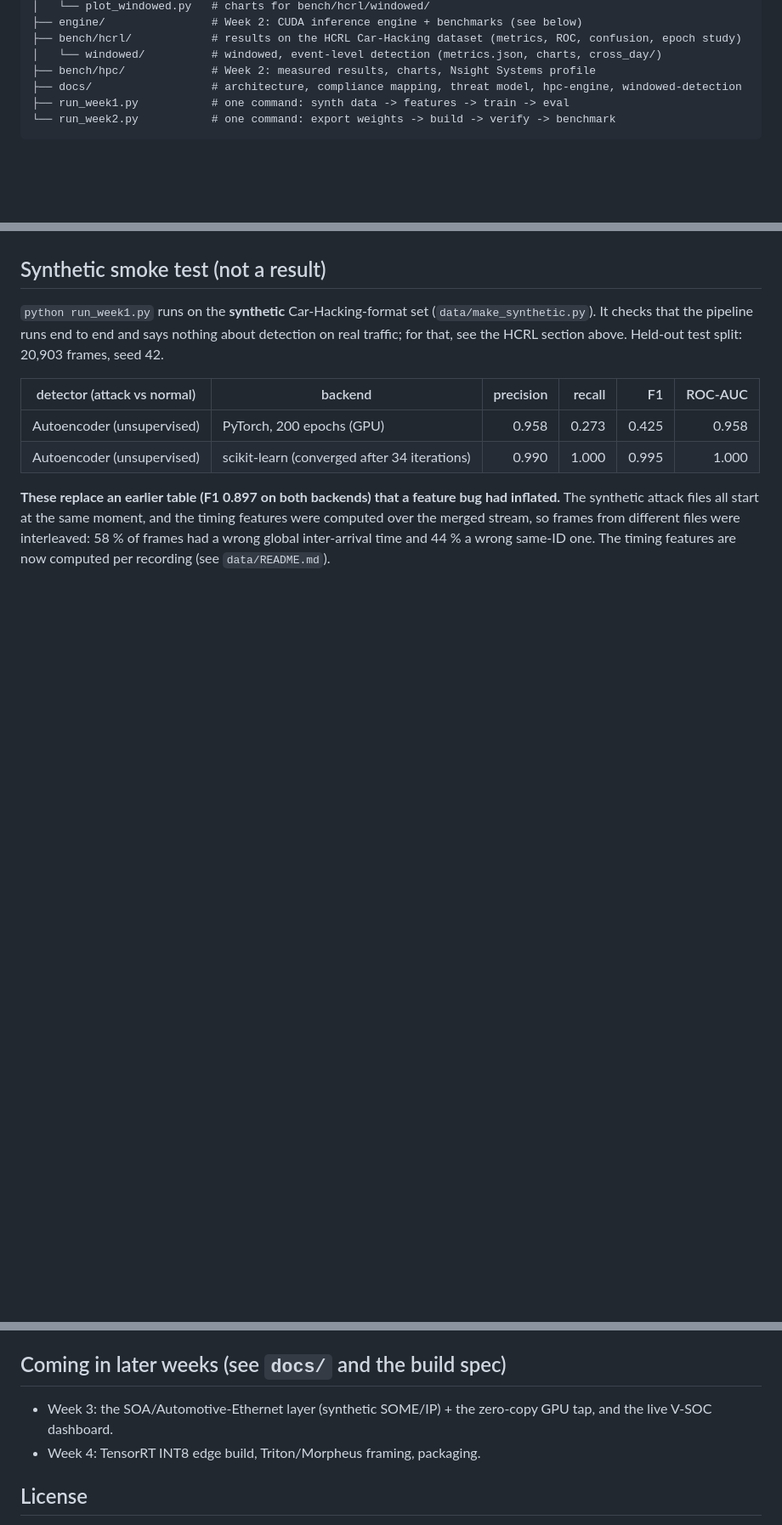
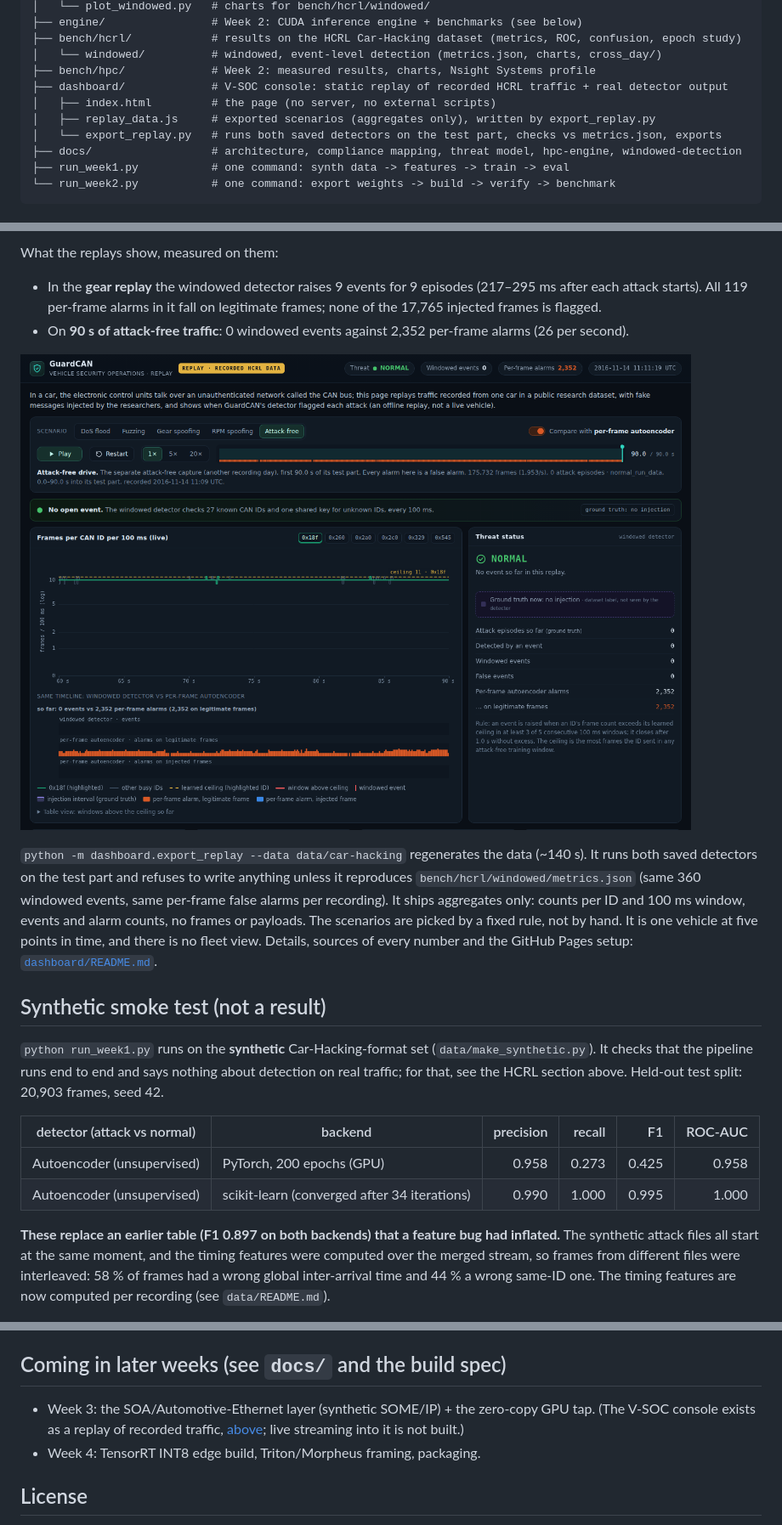
Before and after one commit to casktech-sys/guardcan, a Markdown page: README.md, 3 parts joined by grey strips. Shown: that part at 85% size. Drawn GitHub-style; pictures changed too: dashboard/screenshots/attack_free_compare.png (added); blank space fills up the shorter version.

Commit message:
V-SOC console: static replay of real HCRL traffic and detector events, windowed vs per-frame comparison, landing view, intro, dataset citation

```diff
--- a/README.md
+++ b/README.md
@@ -35,6 +41,10 @@ guardcan/
 ├── bench/hcrl/            # results on the HCRL Car-Hacking dataset (metrics, ROC, confusion, epoch study)
 │   └── windowed/          # windowed, event-level detection (metrics.json, charts, cross_day/)
 ├── bench/hpc/             # Week 2: measured results, charts, Nsight Systems profile
+├── dashboard/             # V-SOC console: static replay of recorded HCRL traffic + real detector output
+│   ├── index.html         # the page (no server, no external scripts)
+│   ├── replay_data.js     # exported scenarios (aggregates only), written by export_replay.py
+│   └── export_replay.py   # runs both saved detectors on the test part, checks vs metrics.json, exports
 ├── docs/                  # architecture, compliance mapping, threat model, hpc-engine, windowed-detection
 ├── run_week1.py           # one command: synth data -> features -> train -> eval
 └── run_week2.py           # one command: export weights -> build -> verify -> benchmark
@@ -295,3 +319,18 @@ What this does and doesn't show:
+What the replays show, measured on them:
+- In the **gear replay** the windowed detector raises 9 events for 9 episodes (217–295 ms after each
+  attack starts). All 119 per-frame alarms in it fall on legitimate frames; none of the 17,765 injected frames is
+  flagged.
+- On **90 s of attack-free traffic**: 0 windowed events against 2,352 per-frame alarms (26 per second).
+
+![Attack-free replay: 0 windowed events, 2,352 per-frame alarms](dashboard/screenshots/attack_free_compare.png)
+
+`python -m dashboard.export_replay --data data/car-hacking` regenerates the data (~140 s). It runs both saved
+detectors on the test part and refuses to write anything unless it reproduces `bench/hcrl/windowed/metrics.json`
+(same 360 windowed events, same per-frame false alarms per recording). It ships aggregates only: counts per ID and
+100 ms window, events and alarm counts, no frames or payloads. The scenarios are picked by a fixed rule, not by
+hand. It is one vehicle at five points in time, and there is no fleet view. Details, sources of every number and
+the GitHub Pages setup: [`dashboard/README.md`](dashboard/README.md).
+
 ## Synthetic smoke test (not a result)
 
 `python run_week1.py` runs on the **synthetic** Car-Hacking-format set (`data/make_synthetic.py`). It checks that the
@@ -382,7 +421,8 @@ No GPU? Use [`engine/colab_benchmark.ipynb`](engine/colab_benchmark.ipynb) on a
 
 ## Coming in later weeks (see `docs/` and the build spec)
 
-- Week 3: the SOA/Automotive-Ethernet layer (synthetic SOME/IP) + the zero-copy GPU tap, and the live V-SOC dashboard.
+- Week 3: the SOA/Automotive-Ethernet layer (synthetic SOME/IP) + the zero-copy GPU tap. (The V-SOC console exists
+  as a replay of recorded traffic, [above](#v-soc-console-replay-of-recorded-hcrl-traffic); live streaming into it is not built.)
 - Week 4: TensorRT INT8 edge build, Triton/Morpheus framing, packaging.
 
 ## License
```
Also changed, not shown: other parts of README.md (+20 -0 lines), CLAUDE.md (+6 -1 lines), dashboard/README.md (added, +169 -0 lines), dashboard/screenshots/dos.png (added), dashboard/screenshots/full_page.png (added), dashboard/screenshots/gear_compare.png (added), dashboard/screenshots/replay_gear.gif (added), 4 other files.
